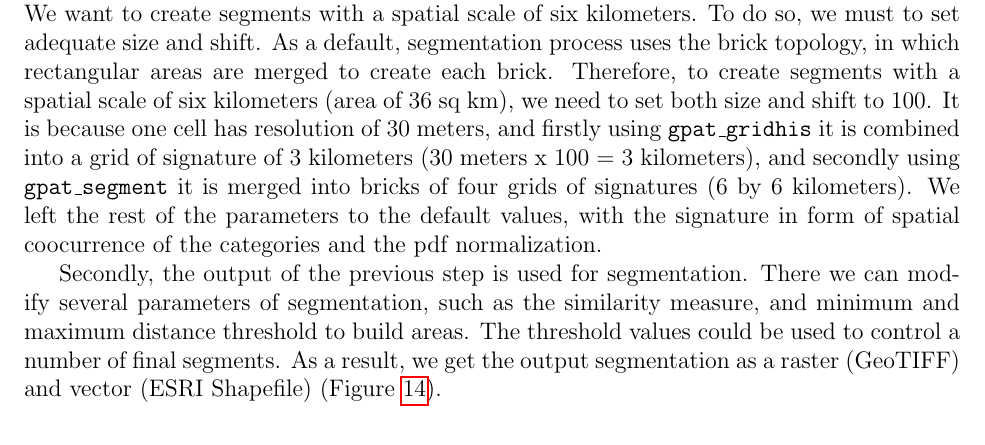
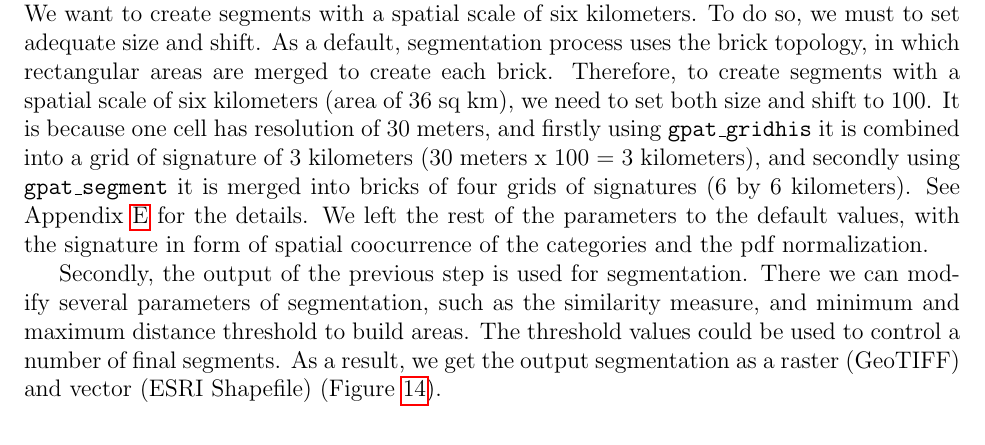
Before and after one commit to Nowosad/geopat2_manual, a LaTeX document (GeoPAT2_Manual.tex, which reads sections/03_workflows.tex): part of page 36 of 61, cut so that both start at the same text. Compiled offline with pdfLaTeX.

Commit message:
add refs to app topo

```diff
--- a/sections/03_workflows.tex
+++ b/sections/03_workflows.tex
@@ -232,7 +232,7 @@ To do so, we must to set adequate size and shift.
 As a default, segmentation process uses the brick topology, in which rectangular areas are merged to create each brick.
 Therefore, to create segments with a spatial scale of six kilometers (area of 36 sq km), we need to set both size and shift to 100.
 It is because one cell has resolution of 30 meters, and firstly using {\tt gpat\_gridhis} it is combined into a grid of signature of 3 kilometers (30 meters x 100 = 3 kilometers), and secondly using {\tt gpat\_segment} it is merged into bricks of four grids of signatures (6 by 6 kilometers).
-% See Appendix \ref{topology} for the details.
+See Appendix \ref{topology} for the details.
 We left the rest of the parameters to the default values, with the signature in form of spatial coocurrence of the categories and the pdf normalization.
 
 Secondly, the output of the previous step is used for segmentation.
```
Also changed, not shown: sections/02_architecture.tex (+1 -1 lines).
